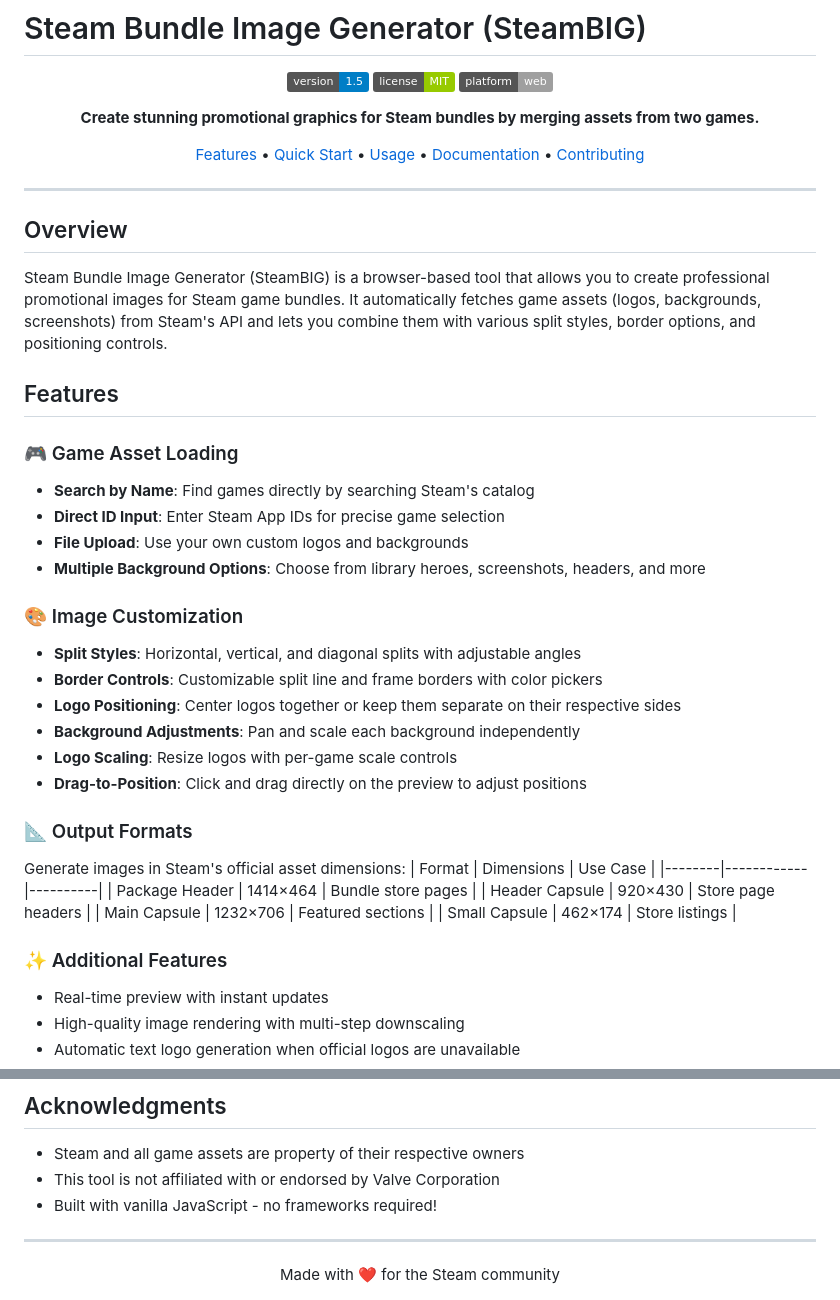
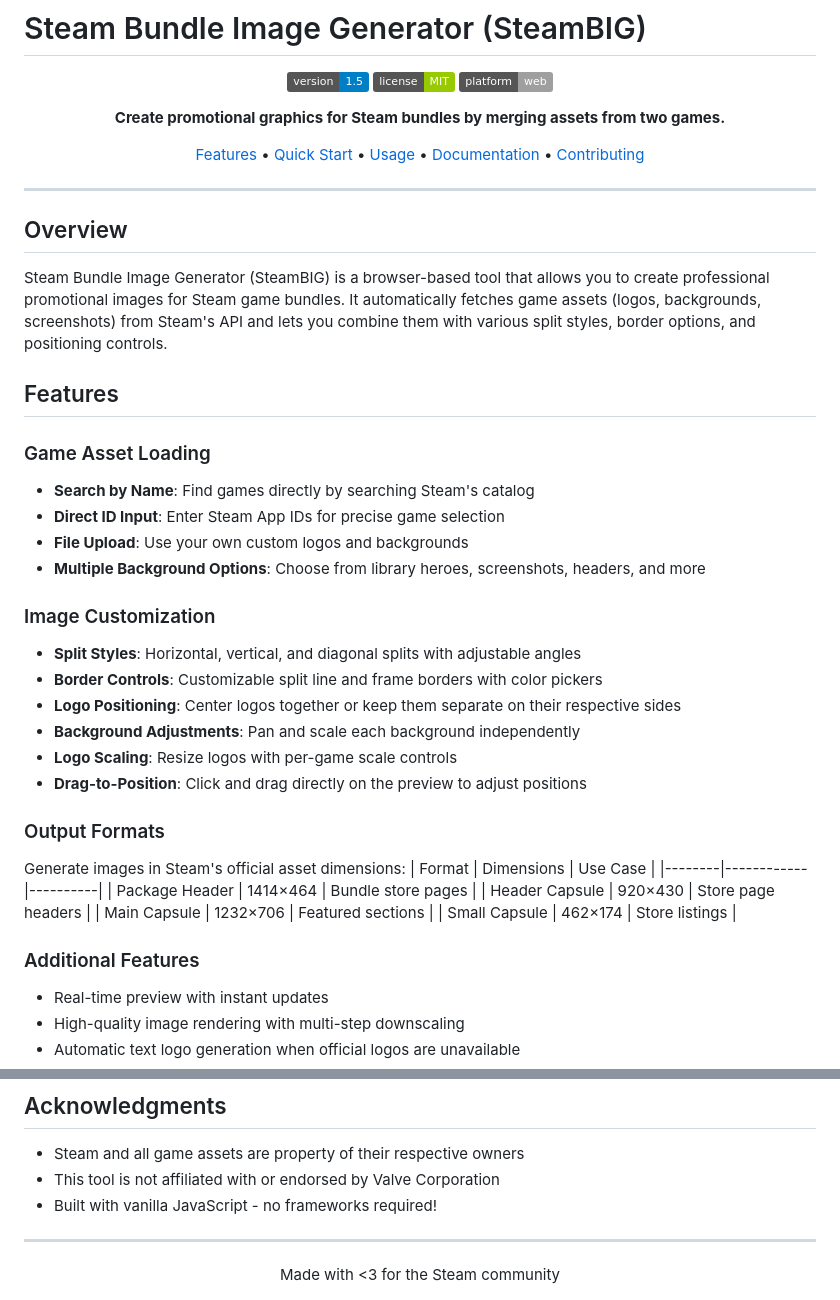
Before and after one commit to koksny/SteamBIG, a Markdown page: README.md, 2 parts joined by grey strips. GitHub-like rendering; badges without logos.

Commit message:
Update README for clarity and formatting

```diff
--- a/README.md
+++ b/README.md
@@ -6,7 +6,7 @@
 ![License](https://img.shields.io/badge/license-MIT-green.svg)
 ![Platform](https://img.shields.io/badge/platform-web-lightgrey.svg)
 
-**Create stunning promotional graphics for Steam bundles by merging assets from two games.**
+**Create promotional graphics for Steam bundles by merging assets from two games.**
 
 [Features](#features) • [Quick Start](#quick-start) • [Usage](#usage) • [Documentation](docs/README.md) • [Contributing](CONTRIBUTING.md)
 
@@ -20,13 +20,13 @@ Steam Bundle Image Generator (SteamBIG) is a browser-based tool that allows you
 
 ## Features
 
-### 🎮 Game Asset Loading
+### Game Asset Loading
 - **Search by Name**: Find games directly by searching Steam's catalog
 - **Direct ID Input**: Enter Steam App IDs for precise game selection
 - **File Upload**: Use your own custom logos and backgrounds
 - **Multiple Background Options**: Choose from library heroes, screenshots, headers, and more
 
-### 🎨 Image Customization
+### Image Customization
 - **Split Styles**: Horizontal, vertical, and diagonal splits with adjustable angles
 - **Border Controls**: Customizable split line and frame borders with color pickers
 - **Logo Positioning**: Center logos together or keep them separate on their respective sides
@@ -34,7 +34,7 @@ Steam Bundle Image Generator (SteamBIG) is a browser-based tool that allows you
 - **Logo Scaling**: Resize logos with per-game scale controls
 - **Drag-to-Position**: Click and drag directly on the preview to adjust positions
 
-### 📐 Output Formats
+### Output Formats
 Generate images in Steam's official asset dimensions:
 | Format | Dimensions | Use Case |
 |--------|------------|----------|
@@ -43,7 +43,7 @@ Generate images in Steam's official asset dimensions:
 | Main Capsule | 1232×706 | Featured sections |
 | Small Capsule | 462×174 | Store listings |
 
-### ✨ Additional Features
+### Additional Features
 - Real-time preview with instant updates
 - High-quality image rendering with multi-step downscaling
 - Automatic text logo generation when official logos are unavailable
@@ -174,5 +174,5 @@ This project is licensed under the MIT License - see the [LICENSE](LICENSE) file
 ---
 
 <div align="center">
-Made with ❤️ for the Steam community
+Made with <3 for the Steam community
 </div>
```
Also changed, not shown: other parts of README.md (+4 -4 lines).
